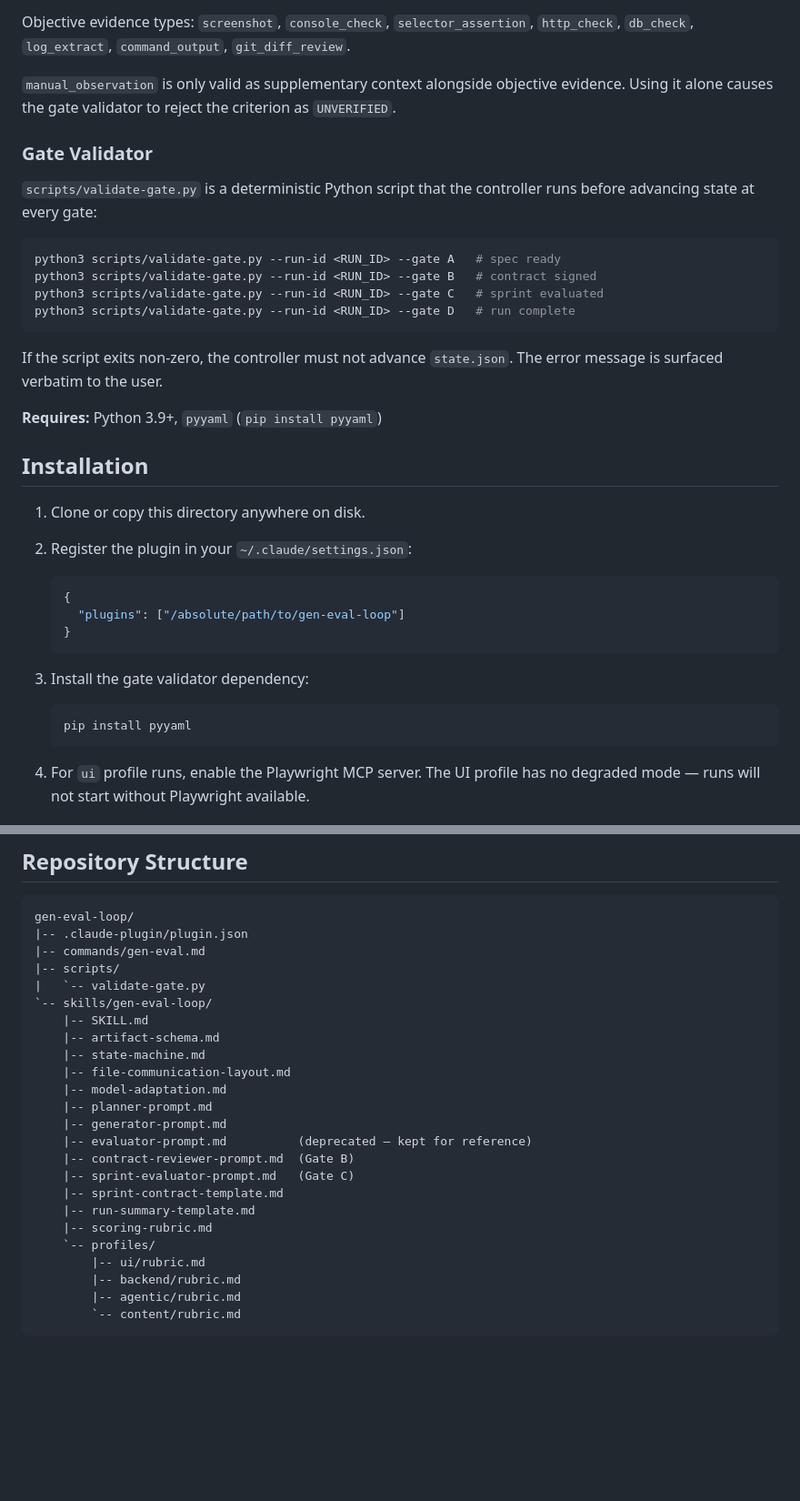
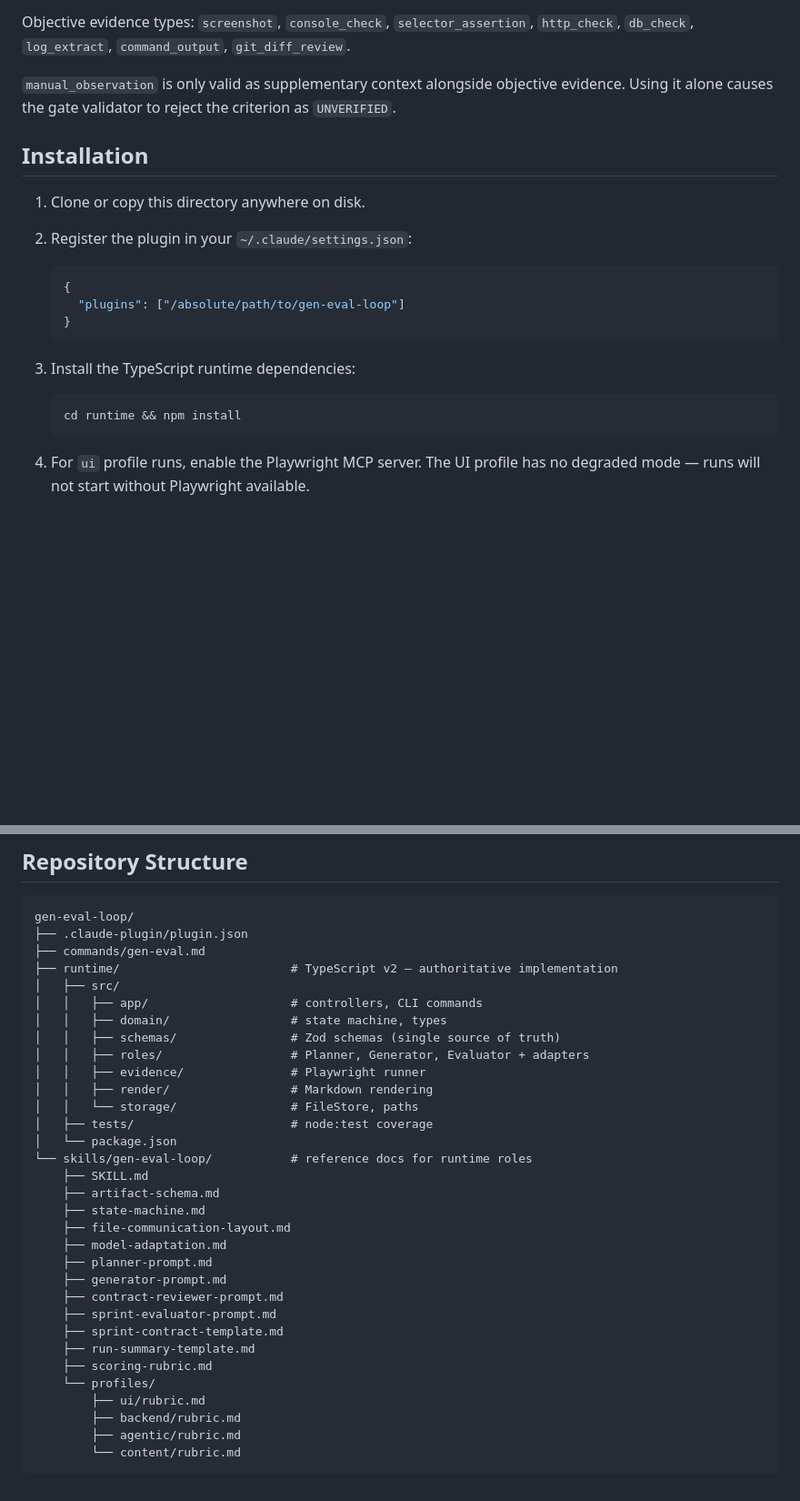
Before and after one commit to Klegane/gen-eval-loop, a Markdown page: README.md, 2 parts joined by grey strips. Shown at 91% size. Rendered like a GitHub page; blank space fills up the shorter version.

Commit message:
docs: update README to reflect runtime as authoritative v2 path

````diff
--- a/README.md
+++ b/README.md
@@ -75,21 +85,6 @@ Objective evidence types: `screenshot`, `console_check`, `selector_assertion`, `
 
 `manual_observation` is only valid as supplementary context alongside objective evidence. Using it alone causes the gate validator to reject the criterion as `UNVERIFIED`.
 
-### Gate Validator
-
-`scripts/validate-gate.py` is a deterministic Python script that the controller runs before advancing state at every gate:
-
-```bash
-python3 scripts/validate-gate.py --run-id <RUN_ID> --gate A   # spec ready
-python3 scripts/validate-gate.py --run-id <RUN_ID> --gate B   # contract signed
-python3 scripts/validate-gate.py --run-id <RUN_ID> --gate C   # sprint evaluated
-python3 scripts/validate-gate.py --run-id <RUN_ID> --gate D   # run complete
-```
-
-If the script exits non-zero, the controller must not advance `state.json`. The error message is surfaced verbatim to the user.
-
-**Requires:** Python 3.9+, `pyyaml` (`pip install pyyaml`)
-
 ## Installation
 
 1. Clone or copy this directory anywhere on disk.
@@ -101,10 +96,10 @@ If the script exits non-zero, the controller must not advance `state.json`. The
    }
    ```
 
-3. Install the gate validator dependency:
+3. Install the TypeScript runtime dependencies:
 
    ```bash
-   pip install pyyaml
+   cd runtime && npm install
    ```
 
 4. For `ui` profile runs, enable the Playwright MCP server. The UI profile has no degraded mode — runs will not start without Playwright available.
@@ -182,27 +165,35 @@ To reduce same-model confirmation bias, the SprintEvaluator is dispatched on a m
 
 ```text
 gen-eval-loop/
-|-- .claude-plugin/plugin.json
-|-- commands/gen-eval.md
-|-- scripts/
-|   `-- validate-gate.py
-`-- skills/gen-eval-loop/
-    |-- SKILL.md
-    |-- artifact-schema.md
-    |-- state-machine.md
-    |-- file-communication-layout.md
-    |-- model-adaptation.md
-    |-- planner-prompt.md
-    |-- generator-prompt.md
-    |-- evaluator-prompt.md          (deprecated — kept for reference)
-    |-- contract-reviewer-prompt.md  (Gate B)
-    |-- sprint-evaluator-prompt.md   (Gate C)
-    |-- sprint-contract-template.md
-    |-- run-summary-template.md
-    |-- scoring-rubric.md
-    `-- profiles/
-        |-- ui/rubric.md
-        |-- backend/rubric.md
-        |-- agentic/rubric.md
-        `-- content/rubric.md
+├── .claude-plugin/plugin.json
+├── commands/gen-eval.md
+├── runtime/                        # TypeScript v2 — authoritative implementation
+│   ├── src/
+│   │   ├── app/                    # controllers, CLI commands
+│   │   ├── domain/                 # state machine, types
+│   │   ├── schemas/                # Zod schemas (single source of truth)
+│   │   ├── roles/                  # Planner, Generator, Evaluator + adapters
+│   │   ├── evidence/               # Playwright runner
+│   │   ├── render/                 # Markdown rendering
+│   │   └── storage/                # FileStore, paths
+│   ├── tests/                      # node:test coverage
+│   └── package.json
+└── skills/gen-eval-loop/           # reference docs for runtime roles
+    ├── SKILL.md
+    ├── artifact-schema.md
+    ├── state-machine.md
+    ├── file-communication-layout.md
+    ├── model-adaptation.md
+    ├── planner-prompt.md
+    ├── generator-prompt.md
+    ├── contract-reviewer-prompt.md
+    ├── sprint-evaluator-prompt.md
+    ├── sprint-contract-template.md
+    ├── run-summary-template.md
+    ├── scoring-rubric.md
+    └── profiles/
+        ├── ui/rubric.md
+        ├── backend/rubric.md
+        ├── agentic/rubric.md
+        └── content/rubric.md
 ```
````
Also changed, not shown: other parts of README.md (+12 -14 lines).
